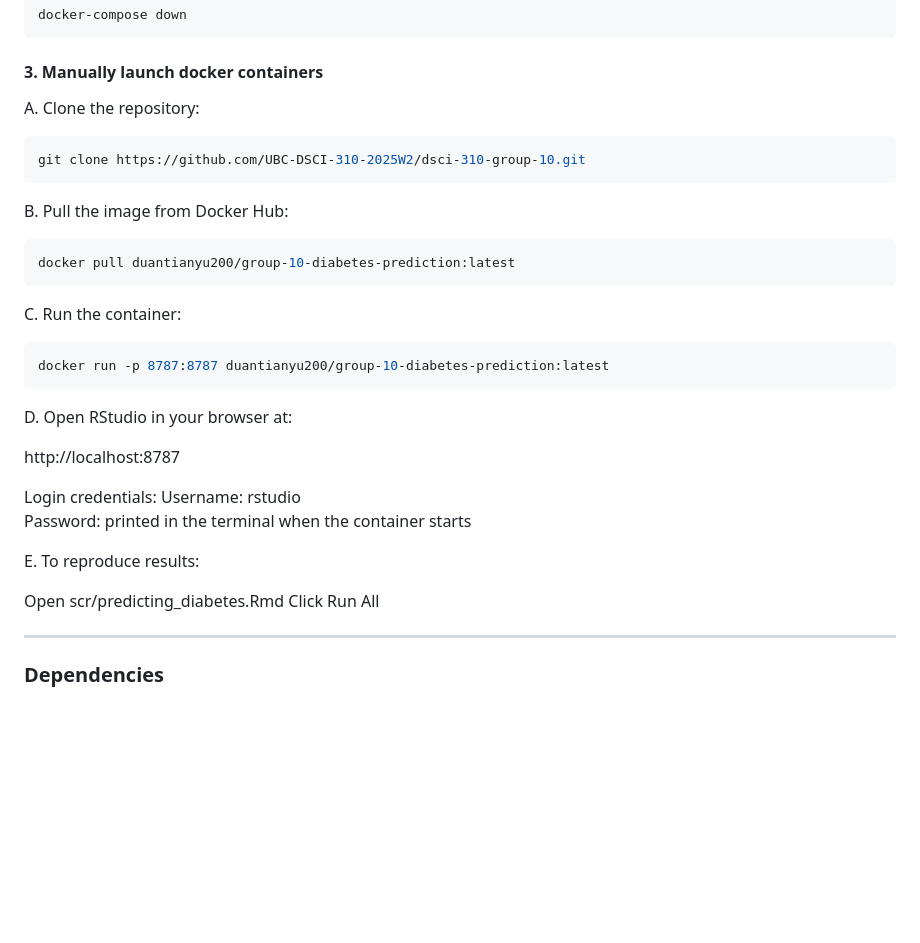
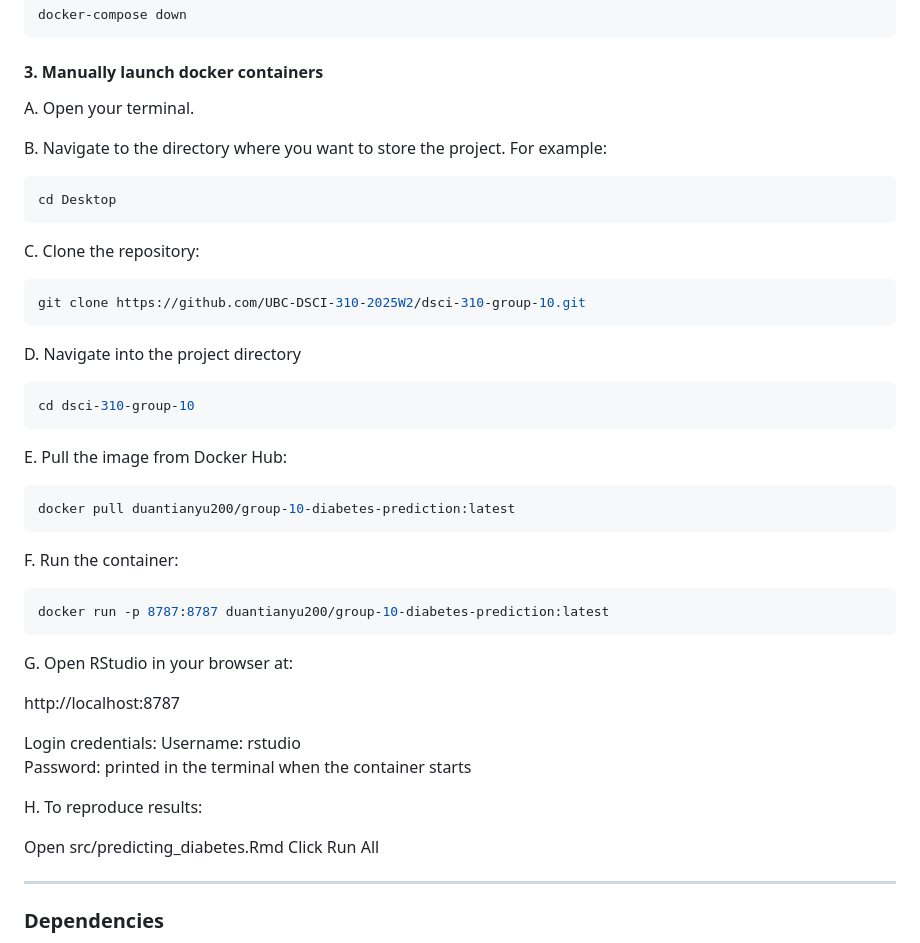
Before and after one commit to UBC-DSCI-310-2025W2/dsci-310-group-10, a Markdown page: README.md, the part around one of its changes. Drawn GitHub-style; blank space fills up the shorter version.

````diff
--- a/README.md
+++ b/README.md
@@ -227,25 +250,39 @@ docker-compose down
 
 #### 3. Manually launch docker containers
 
-A. Clone the repository:
+A. Open your terminal.
+
+B. Navigate to the directory where you want to store the project. For example:
+
+```bash
+cd Desktop
+```
+
+C. Clone the repository:
 
 ```bash
 git clone https://github.com/UBC-DSCI-310-2025W2/dsci-310-group-10.git
 ```
 
-B. Pull the image from Docker Hub:
+D. Navigate into the project directory
+
+```bash
+cd dsci-310-group-10
+```
+
+E. Pull the image from Docker Hub:
 
 ```bash
 docker pull duantianyu200/group-10-diabetes-prediction:latest
 ```
 
-C. Run the container:
+F. Run the container:
 
 ```bash
 docker run -p 8787:8787 duantianyu200/group-10-diabetes-prediction:latest
 ```
 
-D. Open RStudio in your browser at:
+G. Open RStudio in your browser at:
 
 http://localhost:8787
 
@@ -253,9 +290,9 @@ Login credentials:
 Username: rstudio
 Password: printed in the terminal when the container starts
 
-E. To reproduce results:
+H. To reproduce results:
 
-Open scr/predicting_diabetes.Rmd
+Open src/predicting_diabetes.Rmd
 Click Run All
 
 ---
````
Also changed, not shown: other parts of README.md (+35 -12 lines).
